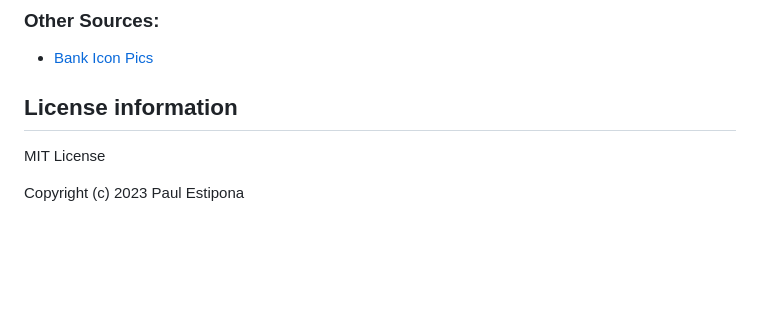
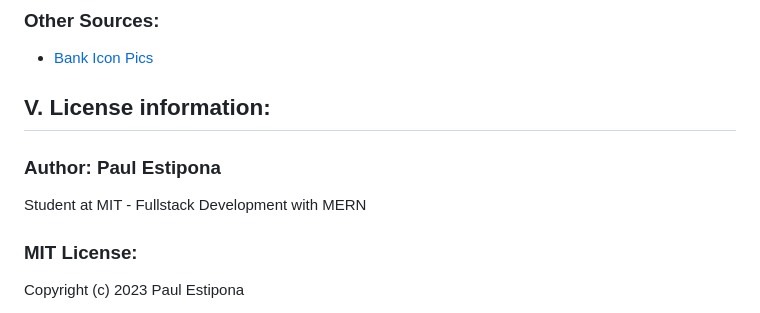
Before and after one commit to pestipona/MIT-GitHub-Portfolio-Project-Front-End-Banking-Application, a Markdown page: README.md, the part around one of its changes. GitHub-like rendering; blank space fills up the shorter version.

```diff
--- a/README.md
+++ b/README.md
@@ -48,8 +92,14 @@ The **web application** consists of the following pages:
 ### Other Sources:
 
 * [Bank Icon Pics](https://www.freepik.com/search?format=search&page=2&query=Bank+Icons)
-## License information
-MIT License
+
+## V. License information:
+
+### Author: Paul Estipona
+
+Student at MIT - Fullstack Development with MERN
+
+### MIT License:
 
 Copyright (c) 2023 Paul Estipona
 
```
Also changed, not shown: other parts of README.md (+46 -2 lines).
